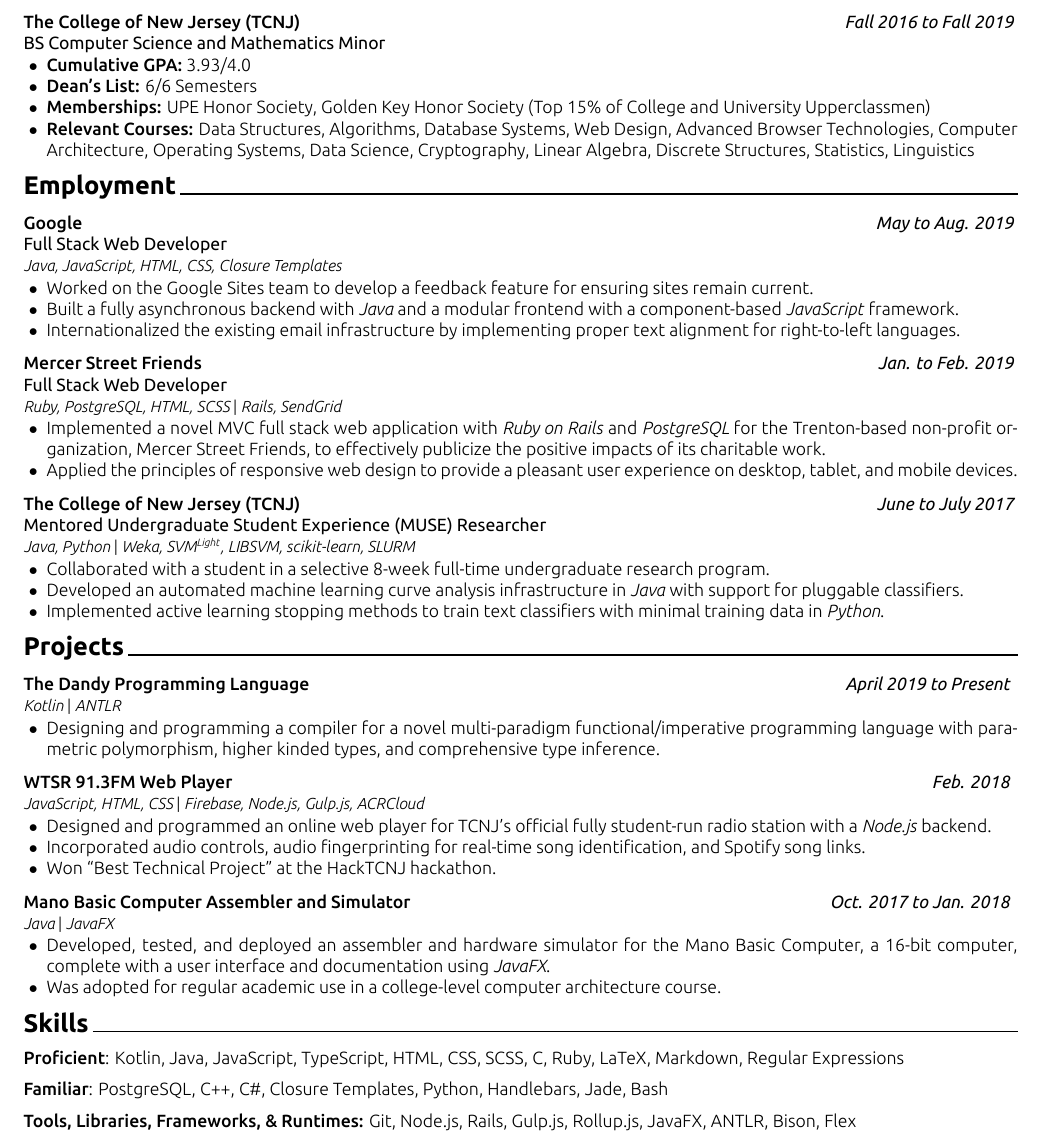
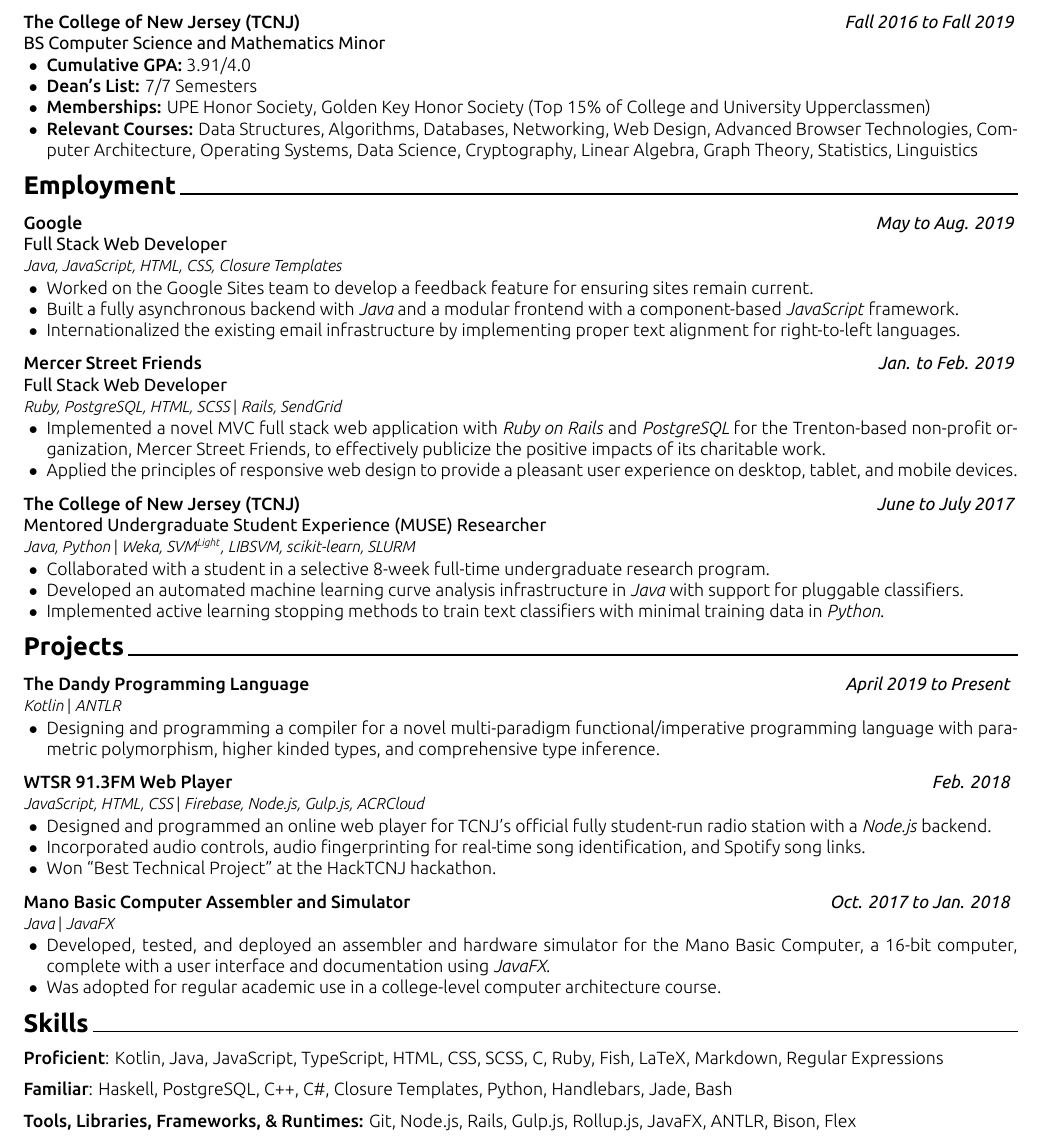
Before and after one commit to TomerAberbach/resume, a LaTeX document (main.tex, which reads content/education.tex, content/skills.tex): part of the page, cut so that both start at the same text. The pictures show the PDF file resume.pdf that the author committed with the source.

Commit message:
feat: update resume and copyright

```diff
--- a/content/education.tex
+++ b/content/education.tex
@@ -5,9 +5,9 @@
     {BS Computer Science and Mathematics Minor}
     {Fall 2016 to Fall 2019}{}{}
     \begin{cvitems}
-        \item\textsb{Cumulative GPA:} 3.93/4.0
-        \item\textsb{Dean's List:} 6/6 Semesters
+        \item\textsb{Cumulative GPA:} 3.91/4.0
+        \item\textsb{Dean's List:} 7/7 Semesters
         \item\textsb{Memberships:} UPE Honor Society, Golden Key Honor Society (Top 15\% of College and University Upperclassmen)
-        \item\textsb{Relevant Courses:} Data Structures, Algorithms, Database Systems, Web Design, Advanced Browser Technologies, Computer Architecture, Operating Systems, Data Science, Cryptography, Linear Algebra, Discrete Structures, Statistics, Linguistics
+        \item\textsb{Relevant Courses:} Data Structures, Algorithms, Databases, Networking, Web Design, Advanced Browser Technologies, Computer Architecture, Operating Systems, Data Science, Cryptography, Linear Algebra, Graph Theory, Statistics, Linguistics
     \end{cvitems}
 \end{cventry}
--- a/content/skills.tex
+++ b/content/skills.tex
@@ -1,9 +1,9 @@
 \cvsection{Skills}
 
 \begin{cvparagraph}
-    \textsb{Proficient}: Kotlin, Java, JavaScript, TypeScript, HTML, CSS, SCSS, C, Ruby, LaTeX, Markdown, Regular Expressions
+    \textsb{Proficient}: Kotlin, Java, JavaScript, TypeScript, HTML, CSS, SCSS, C, Ruby, Fish, LaTeX, Markdown, Regular Expressions
 
-    \textsb{Familiar}: PostgreSQL, C++, C\#, Closure Templates, Python, Handlebars, Jade, Bash
+    \textsb{Familiar}: Haskell, PostgreSQL, C++, C\#, Closure Templates, Python, Handlebars, Jade, Bash
 
     \textsb{Tools, Libraries, Frameworks, \& Runtimes:} Git, Node.js, Rails, Gulp.js, Rollup.js, JavaFX, ANTLR, Bison, Flex
 
```
Also changed, not shown: README.md, content/employment.tex (line endings or trailing spaces), resume.pdf, 1 other file.
